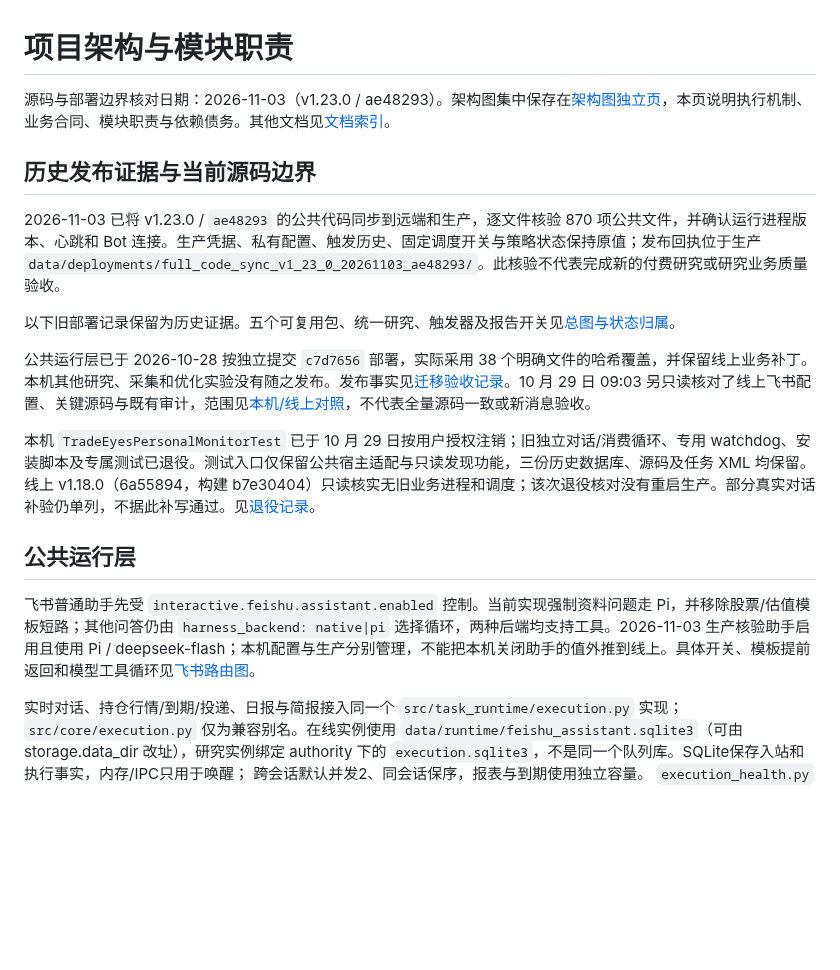
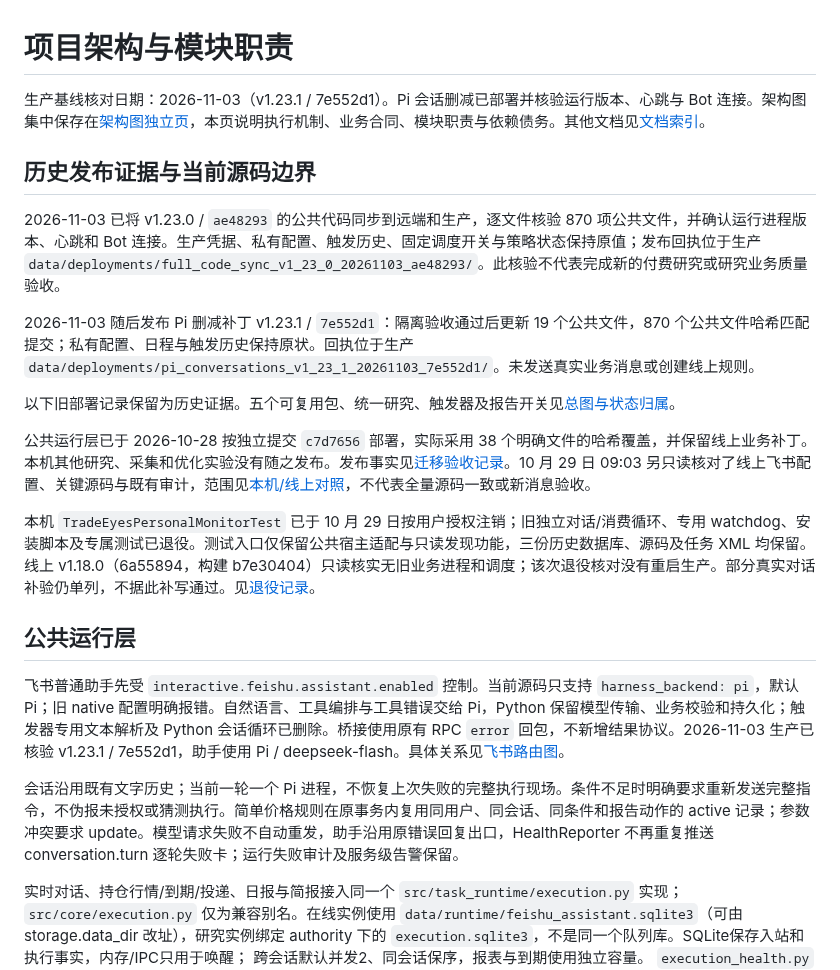
Before and after one commit to Saltflow/trade_eyes_keeper, a Markdown page: docs/architecture.md, the part around the change. Drawn GitHub-style; blank space fills up the shorter version.

Commit message:
docs: record Pi conversation release (v1.23.1 架构职责)

```diff
--- a/docs/architecture.md
+++ b/docs/architecture.md
@@ -1,10 +1,12 @@
 # 项目架构与模块职责
 
-源码与部署边界核对日期：2026-11-03（v1.23.0 / ae48293）。架构图集中保存在[架构图独立页](architecture_overview.md)，本页说明执行机制、业务合同、模块职责与依赖债务。其他文档见[文档索引](README.md)。
+生产基线核对日期：2026-11-03（v1.23.1 / 7e552d1）。Pi 会话删减已部署并核验运行版本、心跳与 Bot 连接。架构图集中保存在[架构图独立页](architecture_overview.md)，本页说明执行机制、业务合同、模块职责与依赖债务。其他文档见[文档索引](README.md)。
 
 ## 历史发布证据与当前源码边界
 
 2026-11-03 已将 v1.23.0 / `ae48293` 的公共代码同步到远端和生产，逐文件核验 870 项公共文件，并确认运行进程版本、心跳和 Bot 连接。生产凭据、私有配置、触发历史、固定调度开关与策略状态保持原值；发布回执位于生产 `data/deployments/full_code_sync_v1_23_0_20261103_ae48293/`。此核验不代表完成新的付费研究或研究业务质量验收。
+
+2026-11-03 随后发布 Pi 删减补丁 v1.23.1 / `7e552d1`：隔离验收通过后更新 19 个公共文件，870 个公共文件哈希匹配提交；私有配置、日程与触发历史保持原状。回执位于生产 `data/deployments/pi_conversations_v1_23_1_20261103_7e552d1/`。未发送真实业务消息或创建线上规则。
 
 以下旧部署记录保留为历史证据。五个可复用包、统一研究、触发器及报告开关见[总图与状态归属](architecture_overview.md)。
 
@@ -14,7 +16,9 @@
 
 ## 公共运行层
 
-飞书普通助手先受 `interactive.feishu.assistant.enabled` 控制。当前实现强制资料问题走 Pi，并移除股票/估值模板短路；其他问答仍由 `harness_backend: native|pi` 选择循环，两种后端均支持工具。2026-11-03 生产核验助手启用且使用 Pi / deepseek-flash；本机配置与生产分别管理，不能把本机关闭助手的值外推到线上。具体开关、模板提前返回和模型工具循环见[飞书路由图](architecture_overview.md#飞书开关与对话路由)。
+飞书普通助手先受 `interactive.feishu.assistant.enabled` 控制。当前源码只支持 `harness_backend: pi`，默认 Pi；旧 native 配置明确报错。自然语言、工具编排与工具错误交给 Pi，Python 保留模型传输、业务校验和持久化；触发器专用文本解析及 Python 会话循环已删除。桥接使用原有 RPC `error` 回包，不新增结果协议。2026-11-03 生产已核验 v1.23.1 / 7e552d1，助手使用 Pi / deepseek-flash。具体关系见[飞书路由图](architecture_overview.md#飞书开关与对话路由)。
+
+会话沿用既有文字历史；当前一轮一个 Pi 进程，不恢复上次失败的完整执行现场。条件不足时明确要求重新发送完整指令，不伪报未授权或猜测执行。简单价格规则在原事务内复用同用户、同会话、同条件和报告动作的 active 记录；参数冲突要求 update。模型请求失败不自动重发，助手沿用原错误回复出口，HealthReporter 不再重复推送 conversation.turn 逐轮失败卡；运行失败审计及服务级告警保留。
 
 实时对话、持仓行情/到期/投递、日报与简报接入同一个
 `src/task_runtime/execution.py` 实现；`src/core/execution.py` 仅为兼容别名。在线实例使用 `data/runtime/feishu_assistant.sqlite3`（可由 storage.data_dir 改址），研究实例绑定 authority 下的 `execution.sqlite3`，不是同一个队列库。SQLite保存入站和执行事实，内存/IPC只用于唤醒；
```
